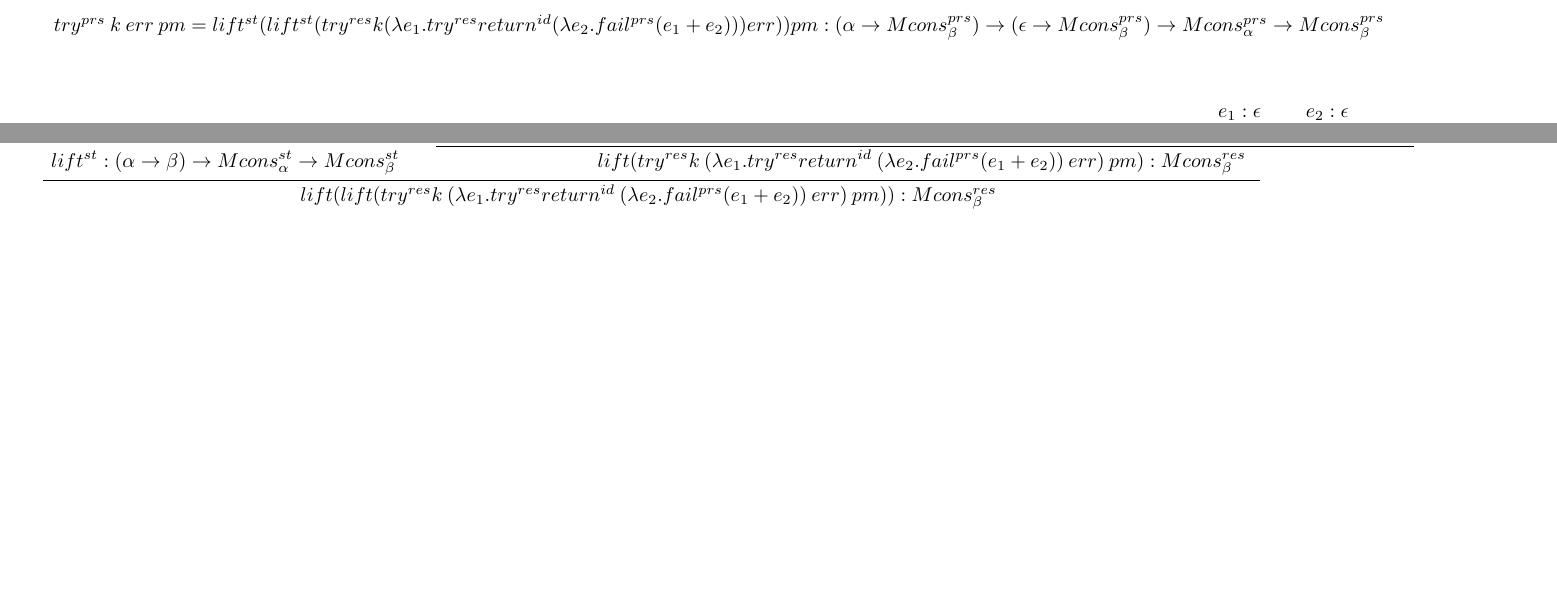
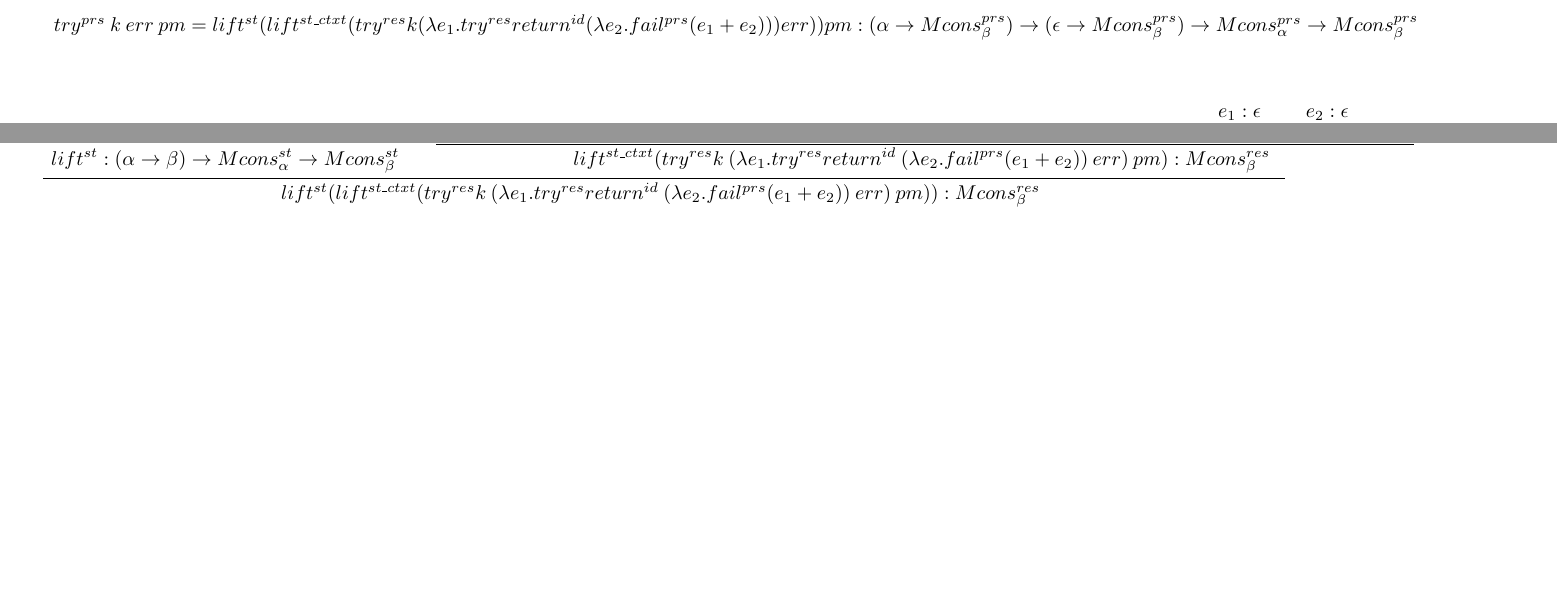
Before and after one commit to snipstruis/type-proofs, a LaTeX document (typecheck.tex): two parts of page 2 of 2, joined at a grey line, cut so that both start at the same text. Compiled offline with pdfLaTeX.

Commit message:
correct lifts used (st & st_ctxt)

```diff
--- a/typecheck.tex
+++ b/typecheck.tex
@@ -63,7 +63,7 @@ $try^{prs}\:k\:err\:pm = lift^{st}(lift^{st}(try^{res} k (\lambda e_1 . try^{res
 
 \newpage
 
-$try^{prs}\:k\:err\:pm = lift^{st}(lift^{st}(try^{res} k (\lambda e_1 . try^{res} return^{id} (\lambda e_2. fail^{prs}(e_1 + e_2)))err))pm : (\alpha \rightarrow  Mcons^{prs}_\beta)\rightarrow
+$try^{prs}\:k\:err\:pm = lift^{st}(lift^{st\_ctxt}(try^{res} k (\lambda e_1 . try^{res} return^{id} (\lambda e_2. fail^{prs}(e_1 + e_2)))err))pm : (\alpha \rightarrow  Mcons^{prs}_\beta)\rightarrow
            (\epsilon \rightarrow Mcons^{prs}_\beta)\rightarrow
        Mcons^{prs}_\alpha \rightarrow
        Mcons^{prs}_\beta $ \\
@@ -120,9 +120,9 @@ $try^{prs}\:k\:err\:pm = lift^{st}(lift^{st}(try^{res} k (\lambda e_1 . try^{res
 \AxiomC{$lift^{st}:(\alpha \rightarrow \beta) \rightarrow Mcons^{st}_\alpha \rightarrow Mcons^{st}_\beta$}
 \AxiomC{$try^{res}k\:(\lambda e_1 . try^{res} return^{id}\:(\lambda e_2. fail^{prs}(e_1 + e_2))\:err) :
          Mcons^{res}_\beta$}
-\BinaryInfC{$lift(try^{res}k\:(\lambda e_1 . try^{res} return^{id}\:(\lambda e_2. fail^{prs}(e_1 + e_2))\:err)\:pm) :
+\BinaryInfC{$lift^{st\_ctxt}(try^{res}k\:(\lambda e_1 . try^{res} return^{id}\:(\lambda e_2. fail^{prs}(e_1 + e_2))\:err)\:pm) :
          Mcons^{res}_\beta$ }
-\BinaryInfC{$lift(lift(try^{res}k\:(\lambda e_1 . try^{res} return^{id}\:(\lambda e_2. fail^{prs}(e_1 + e_2))\:err)\:pm)) :
+\BinaryInfC{$lift^{st}(lift^{st\_ctxt}(try^{res}k\:(\lambda e_1 . try^{res} return^{id}\:(\lambda e_2. fail^{prs}(e_1 + e_2))\:err)\:pm)) :
          Mcons^{res}_\beta$ }
 \end{prooftree}
 
```
Also changed, not shown: typecheck.pdf. Lines whose indentation alone changed are shown as unchanged.
